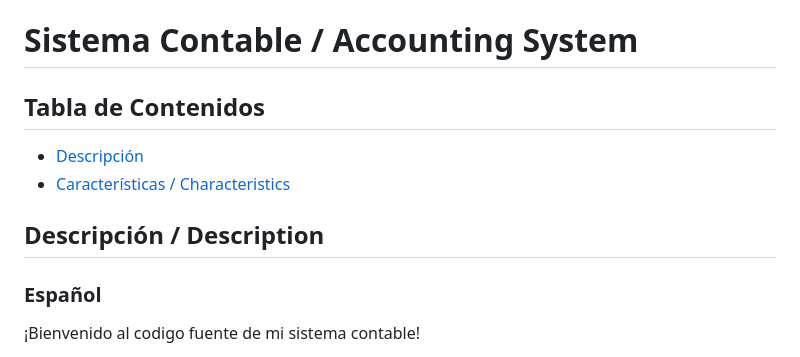
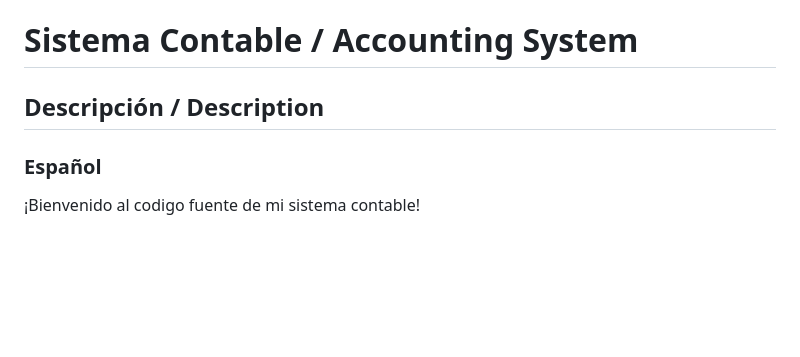
Before and after one commit to Ralejandro67/Accounting_System, a Markdown page: README.md, the part around the change. GitHub-like rendering; blank space fills up the shorter version.

```diff
--- a/README.md
+++ b/README.md
@@ -1,11 +1,7 @@
 # Sistema Contable / Accounting System
 
-## Tabla de Contenidos
+## Descripción / Description
 
-- [Descripción](#descripción)
-- [Características / Characteristics](#características--characteristics)
-
-## Descripción / Description
 ### Español
 ¡Bienvenido al codigo fuente de mi sistema contable!
 
```
